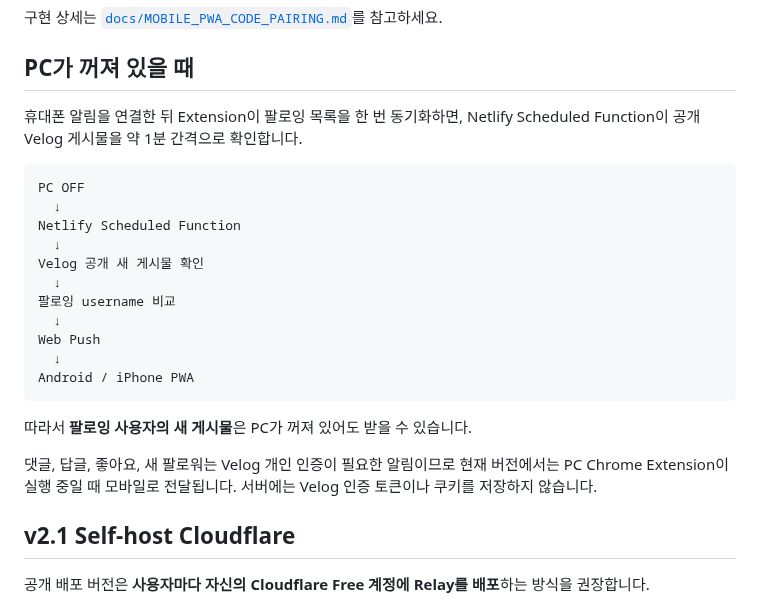
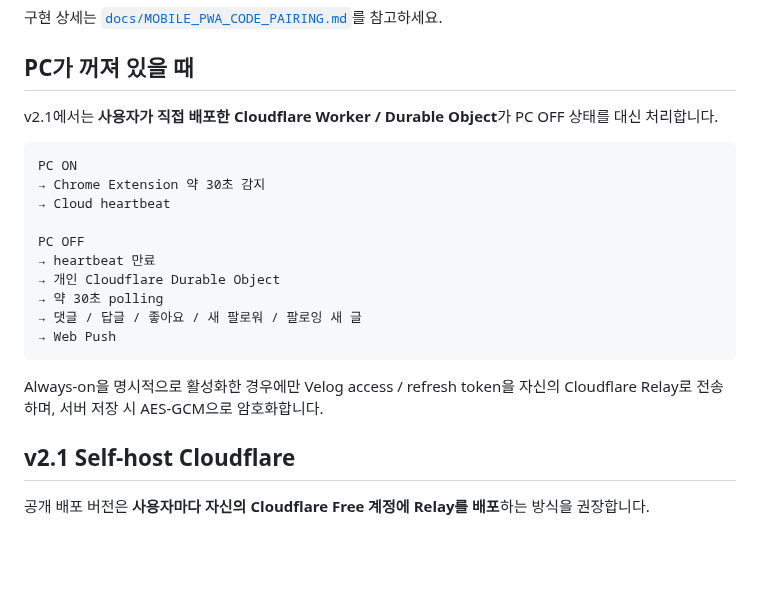
Before and after one commit to 0JDaEun/velog-alert, a Markdown page: README.md, the part around the change. Rendered like a GitHub page; blank space fills up the shorter version.

Commit message:
docs: remove stale Netlify PC-off description

````diff
--- a/README.md
+++ b/README.md
@@ -277,26 +277,22 @@ PC의 Velog Alert에서 `휴대폰 알림 연결 ↗`을 누르고 6자리 코
 
 ## PC가 꺼져 있을 때
 
-휴대폰 알림을 연결한 뒤 Extension이 팔로잉 목록을 한 번 동기화하면, Netlify Scheduled Function이 공개 Velog 게시물을 약 1분 간격으로 확인합니다.
+v2.1에서는 **사용자가 직접 배포한 Cloudflare Worker / Durable Object**가 PC OFF 상태를 대신 처리합니다.
 
 ```text
+PC ON
+→ Chrome Extension 약 30초 감지
+→ Cloud heartbeat
+
 PC OFF
-  ↓
-Netlify Scheduled Function
-  ↓
-Velog 공개 새 게시물 확인
-  ↓
-팔로잉 username 비교
-  ↓
-Web Push
-  ↓
-Android / iPhone PWA
+→ heartbeat 만료
+→ 개인 Cloudflare Durable Object
+→ 약 30초 polling
+→ 댓글 / 답글 / 좋아요 / 새 팔로워 / 팔로잉 새 글
+→ Web Push
 ```
 
-따라서 **팔로잉 사용자의 새 게시물**은 PC가 꺼져 있어도 받을 수 있습니다.
-
-댓글, 답글, 좋아요, 새 팔로워는 Velog 개인 인증이 필요한 알림이므로 현재 버전에서는 PC Chrome Extension이 실행 중일 때 모바일로 전달됩니다. 서버에는 Velog 인증 토큰이나 쿠키를 저장하지 않습니다.
-
+Always-on을 명시적으로 활성화한 경우에만 Velog access / refresh token을 자신의 Cloudflare Relay로 전송하며, 서버 저장 시 AES-GCM으로 암호화합니다.
 
 ## v2.1 Self-host Cloudflare
 
````
